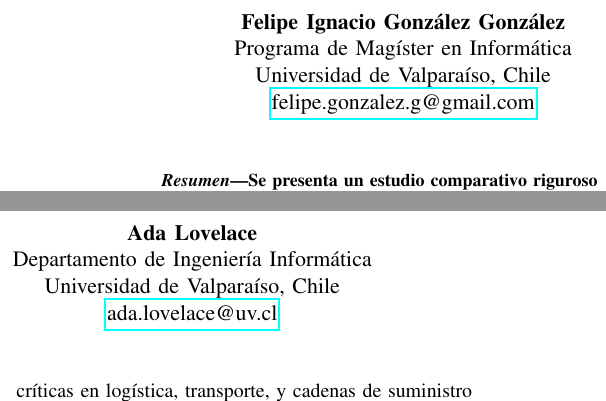
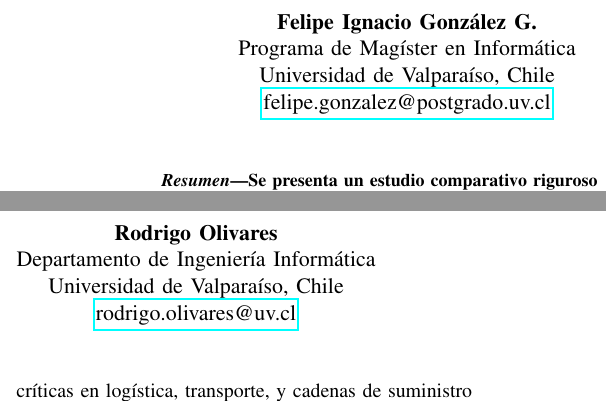
Before and after one commit to kaosb/BioAlgoCompare, a LaTeX paper (paper_cisti.tex): two parts of the columns of page 1 of 7, joined at a grey line, cut so that both start at the same text. Compiled offline with pdfLaTeX.

Commit message:
paper(cisti): autoría correcta, overfull resuelto, secciones extras; 9 páginas

```diff
--- a/paper_cisti.tex
+++ b/paper_cisti.tex
@@ -47,20 +47,19 @@
 \author{%
   \begin{tabular}{c@{\quad}c}
     \begin{tabular}{c}
-      \textbf{Felipe Ignacio González González} \\
-      Programa de Magíster en Informática \\
-      Universidad de Valparaíso, Chile \\
-      \href{mailto:felipe.gonzalez.g@gmail.com}{felipe.gonzalez.g@gmail.com}
+      \textbf{Felipe Ignacio González G.}\\
+      Programa de Magíster en Informática\\
+      Universidad de Valparaíso, Chile\\
+      \href{mailto:felipe.gonzalez@postgrado.uv.cl}{felipe.gonzalez@postgrado.uv.cl}
     \end{tabular}
     &
     \begin{tabular}{c}
-      \textbf{Ada Lovelace} \\
-      Departamento de Ingeniería Informática \\
-      Universidad de Valparaíso, Chile \\
-      \href{mailto:ada.lovelace@uv.cl}{ada.lovelace@uv.cl}
+      \textbf{Rodrigo Olivares}\\
+      Departamento de Ingeniería Informática\\
+      Universidad de Valparaíso, Chile\\
+      \href{mailto:rodrigo.olivares@uv.cl}{rodrigo.olivares@uv.cl}
     \end{tabular}
-  \end{tabular}
-}
+  \end{tabular}}
 
 \begin{document}
 \selectlanguage{spanish}
```
Also changed, not shown: paper_cisti.tex (10 more changed lines).
